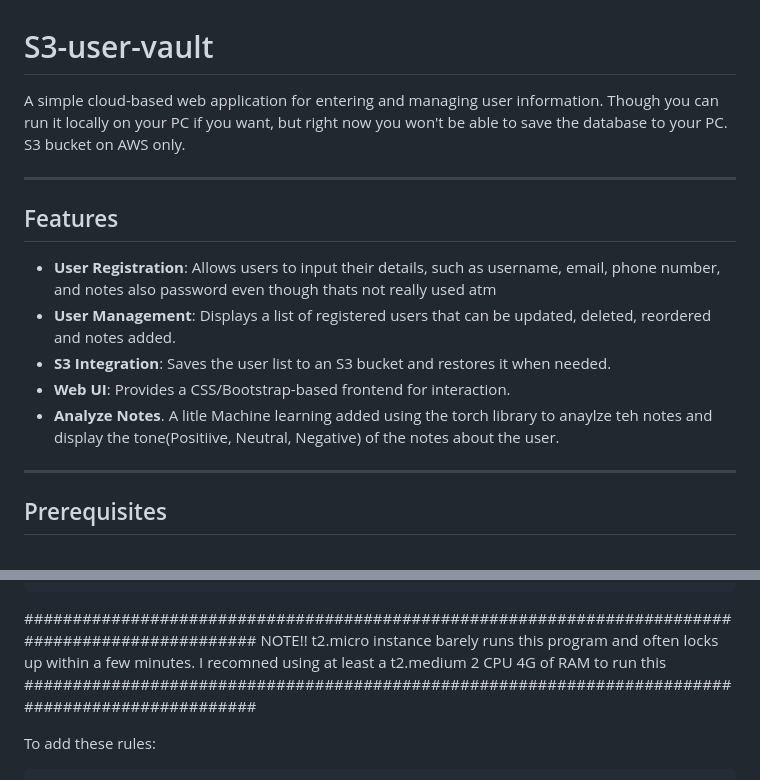
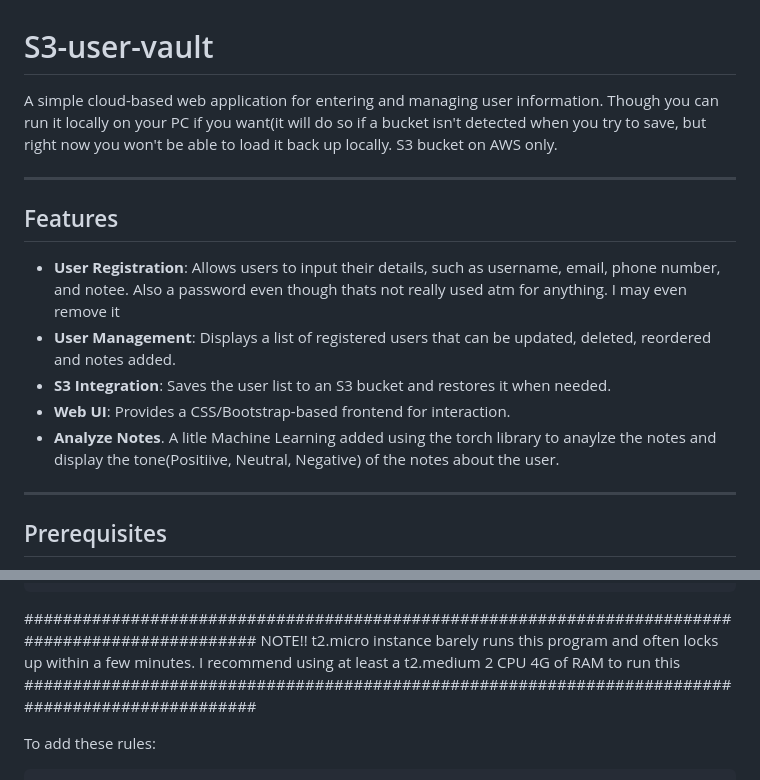
Before and after one commit to darylgallatin/S3-user-vault, a Markdown page: README.md, 2 parts joined by grey strips. Rendered like a GitHub page.

```diff
--- a/README.md
+++ b/README.md
@@ -1,14 +1,14 @@
 # S3-user-vault
-A simple cloud-based web application for entering and managing user information. Though you can run it locally on your PC if you want, but right now you won't be able to save the database to your PC.  S3 bucket on AWS only.
+A simple cloud-based web application for entering and managing user information. Though you can run it locally on your PC if you want(it will do so if a bucket isn't detected when you try to save, but  right now you won't be able to load it back up locally.  S3 bucket on AWS only.
 
 ---
 
 ## Features
-- **User Registration**: Allows users to input their details, such as username, email, phone number, and notes also password even though thats not really used atm
+- **User Registration**: Allows users to input their details, such as username, email, phone number, and notee. Also a  password even though thats not really used atm for anything. I may even remove it
 - **User Management**: Displays a list of registered users that can be updated, deleted, reordered and notes added.
 - **S3 Integration**: Saves the user list to an S3 bucket and restores it when needed.
 - **Web UI**: Provides a CSS/Bootstrap-based frontend for interaction.
-- **Analyze Notes**.  A litle Machine learning added using  the torch library to anaylze teh notes and display the tone(Positiive, Neutral, Negative)  of the notes about the user.
+- **Analyze Notes**.  A litle Machine Learning added using  the torch library to anaylze the notes and display the tone(Positiive, Neutral, Negative)  of the notes about the user.
 
 
 ---
@@ -78,7 +78,7 @@ When creating the EC2 instance or afterward:
 
 #################################################################################################
     NOTE!! t2.micro instance barely runs this program and often locks up within a few minutes.
-           I recomned using  at least a t2.medium   2 CPU 4G of RAM to run this
+           I recommend using  at least a t2.medium   2 CPU 4G of RAM to run this
 #################################################################################################
 
 To add these rules:
```
